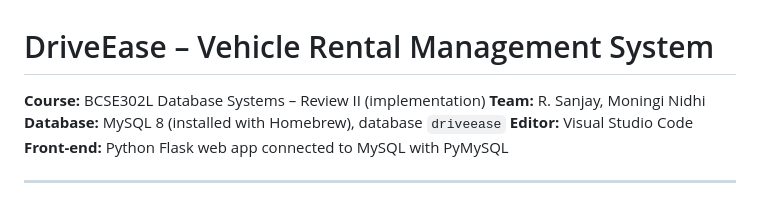
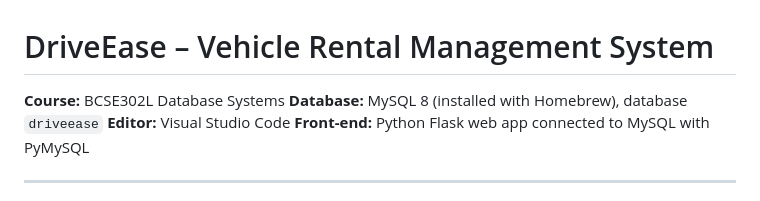
Before and after one commit to sanjay7978/DriveEase, a Markdown page: README.md, the part around the change. Drawn GitHub-style.

```diff
--- a/README.md
+++ b/README.md
@@ -1,7 +1,6 @@
 # DriveEase – Vehicle Rental Management System
 
-**Course:** BCSE302L Database Systems – Review II (implementation)
-**Team:** R. Sanjay, Moningi Nidhi
+**Course:** BCSE302L Database Systems
 **Database:** MySQL 8 (installed with Homebrew), database `driveease`
 **Editor:** Visual Studio Code
 **Front-end:** Python Flask web app connected to MySQL with PyMySQL
```
